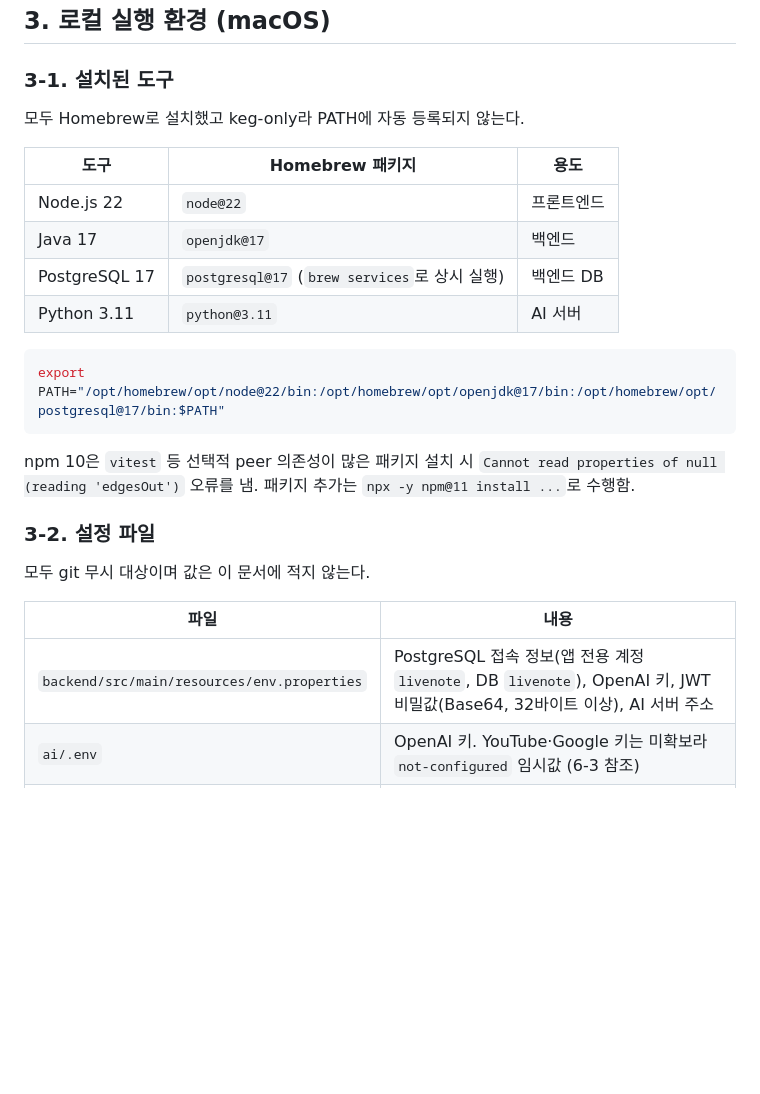
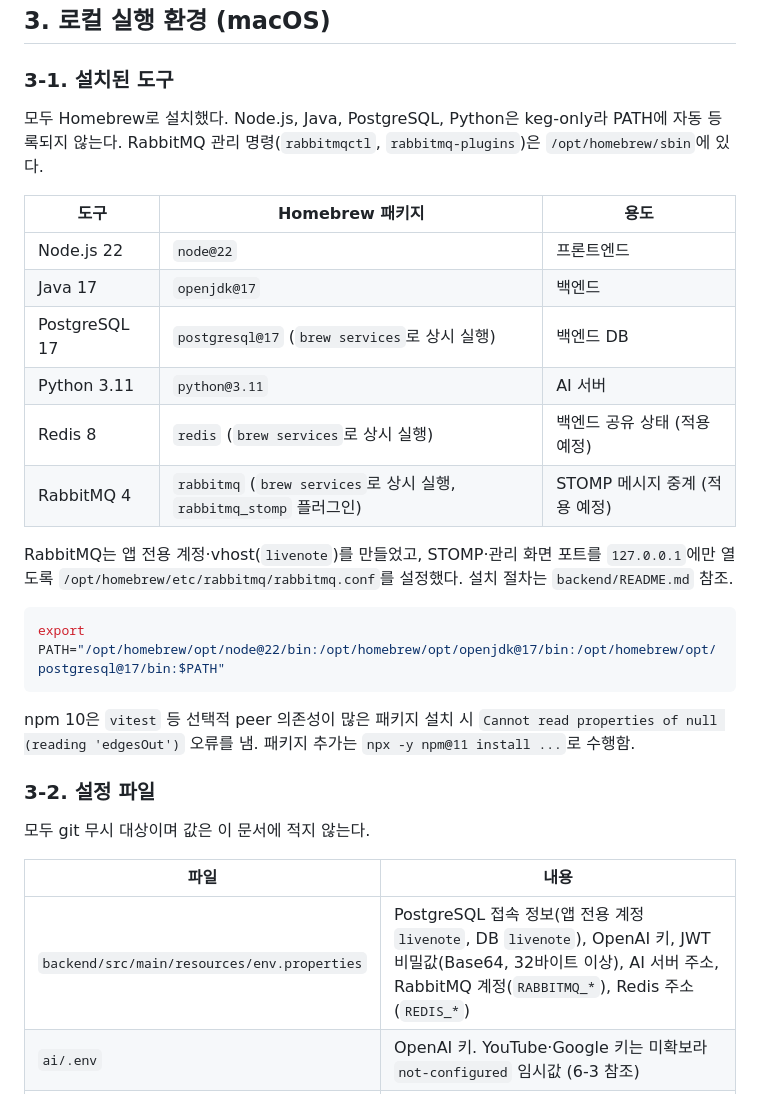
Before and after one commit to vysryoo/LiveNote, a Markdown page: HANDOFF.md, the part around the change. Rendered like a GitHub page; blank space fills up the shorter version.

````diff
--- a/HANDOFF.md
+++ b/HANDOFF.md
@@ -34,7 +34,7 @@
 
 ### 3-1. 설치된 도구
 
-모두 Homebrew로 설치했고 keg-only라 PATH에 자동 등록되지 않는다.
+모두 Homebrew로 설치했다. Node.js, Java, PostgreSQL, Python은 keg-only라 PATH에 자동 등록되지 않는다. RabbitMQ 관리 명령(`rabbitmqctl`, `rabbitmq-plugins`)은 `/opt/homebrew/sbin`에 있다.
 
 | 도구 | Homebrew 패키지 | 용도 |
 | --- | --- | --- |
@@ -42,6 +42,10 @@
 | Java 17 | `openjdk@17` | 백엔드 |
 | PostgreSQL 17 | `postgresql@17` (`brew services`로 상시 실행) | 백엔드 DB |
 | Python 3.11 | `python@3.11` | AI 서버 |
+| Redis 8 | `redis` (`brew services`로 상시 실행) | 백엔드 공유 상태 (적용 예정) |
+| RabbitMQ 4 | `rabbitmq` (`brew services`로 상시 실행, `rabbitmq_stomp` 플러그인) | STOMP 메시지 중계 (적용 예정) |
+
+RabbitMQ는 앱 전용 계정·vhost(`livenote`)를 만들었고, STOMP·관리 화면 포트를 `127.0.0.1`에만 열도록 `/opt/homebrew/etc/rabbitmq/rabbitmq.conf`를 설정했다. 설치 절차는 `backend/README.md` 참조.
 
 ```bash
 export PATH="/opt/homebrew/opt/node@22/bin:/opt/homebrew/opt/openjdk@17/bin:/opt/homebrew/opt/postgresql@17/bin:$PATH"
@@ -55,7 +59,7 @@ npm 10은 `vitest` 등 선택적 peer 의존성이 많은 패키지 설치 시 `
 
 | 파일 | 내용 |
 | --- | --- |
-| `backend/src/main/resources/env.properties` | PostgreSQL 접속 정보(앱 전용 계정 `livenote`, DB `livenote`), OpenAI 키, JWT 비밀값(Base64, 32바이트 이상), AI 서버 주소 |
+| `backend/src/main/resources/env.properties` | PostgreSQL 접속 정보(앱 전용 계정 `livenote`, DB `livenote`), OpenAI 키, JWT 비밀값(Base64, 32바이트 이상), AI 서버 주소, RabbitMQ 계정(`RABBITMQ_*`), Redis 주소(`REDIS_*`) |
 | `ai/.env` | OpenAI 키. YouTube·Google 키는 미확보라 `not-configured` 임시값 (6-3 참조) |
 | `frontend/.env` | 불필요. 개발 서버가 `/api`를 8080으로 프록시하고 실시간 연결은 `ws://localhost:8080` 기본값 사용 |
 
````
Also changed, not shown: backend/README.md (+25 -0 lines).
